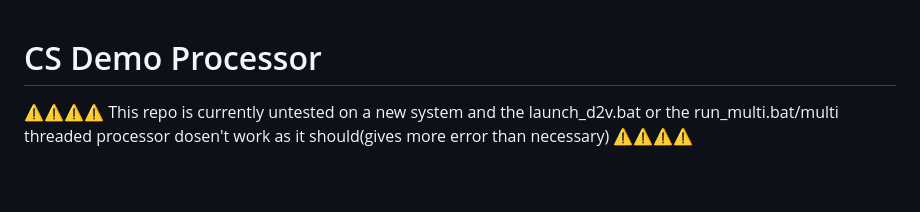
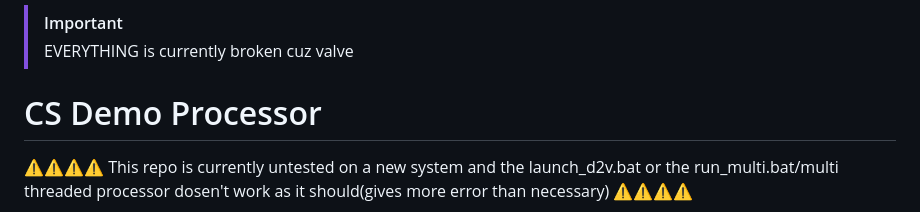
Before and after one commit to m0onmo0n/cswatch_auto, a Markdown page: README.md, the part around the change. GitHub-like rendering; blank space fills up the shorter version.

```diff
--- a/README.md
+++ b/README.md
@@ -1,3 +1,6 @@
+> [!IMPORTANT]
+> EVERYTHING is currently broken cuz valve
+
 # CS Demo Processor
 ⚠️⚠️⚠️⚠️ This repo is currently untested on a new system and the launch_d2v.bat or the run_multi.bat/multi threaded processor dosen't work as it should(gives more error than necessary) ⚠️⚠️⚠️⚠️
 
```
